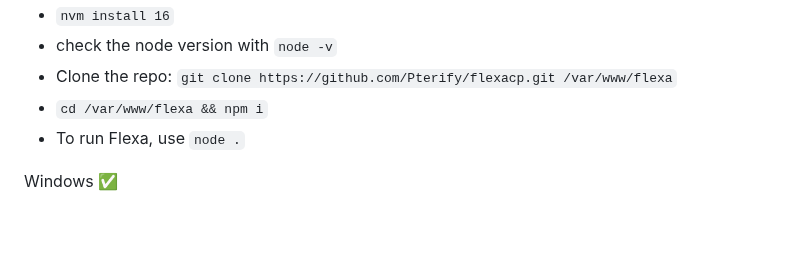
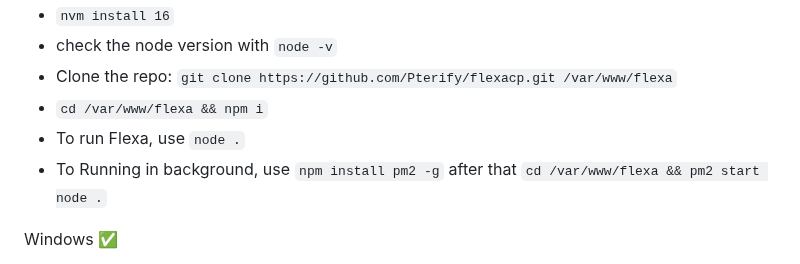
Before and after one commit to Pterify/FlexaCP, a Markdown page: README.md, the part around the change. Drawn GitHub-style; blank space fills up the shorter version.

```diff
--- a/README.md
+++ b/README.md
@@ -30,6 +30,7 @@ All features:
   - Clone the repo: `git clone https://github.com/Pterify/flexacp.git /var/www/flexa`
   - `cd /var/www/flexa && npm i`
   - To run Flexa, use `node .`
+  - To Running in background, use `npm install pm2 -g` after that `cd /var/www/flexa && pm2 start node .`
 
   Windows ✅
   - Download Nodejs: [Download x64](https://nodejs.org/dist/v18.20.2/node-v18.20.2-x64.msi)
```
